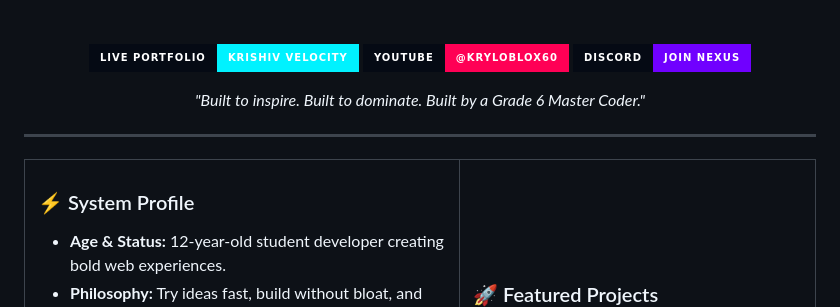
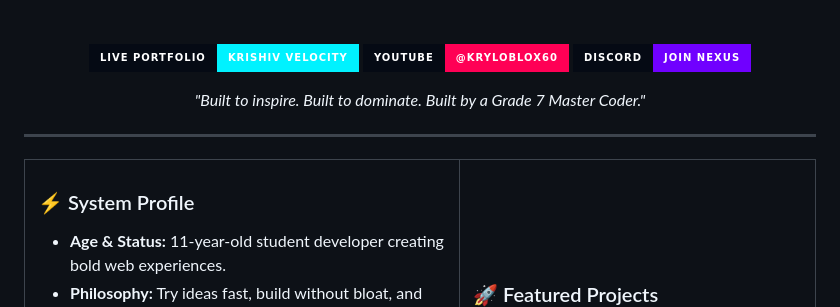
Before and after one commit to Krylo-60/Krylo-60, a Markdown page: README.md, the part around the change. Rendered like a GitHub page; badges without logos.

Commit message:
chore: update age and grade in README.md

```diff
--- a/README.md
+++ b/README.md
@@ -26,7 +26,7 @@
 </a>
 </p>
 
-<p><i>"Built to inspire. Built to dominate. Built by a Grade 6 Master Coder."</i></p>
+<p><i>"Built to inspire. Built to dominate. Built by a Grade 7 Master Coder."</i></p>
 </div>
 
 <hr/>
@@ -39,7 +39,7 @@
 
 <h3>⚡ System Profile</h3>
 <ul>
-<li><b>Age & Status:</b> 12-year-old student developer creating bold web experiences.</li>
+<li><b>Age & Status:</b> 11-year-old student developer creating bold web experiences.</li>
 <li><b>Philosophy:</b> Try ideas fast, build without bloat, and refine constantly.</li>
 <li><b>AI Alliance:</b> Partnering with autonomous AI agents (Gemini & Antigravity) to hyper-accelerate codebases.</li>
 <li><b>Current Objective:</b> Expanding the <b>Krishiv Velocity</b> digital universe.</li>
```
